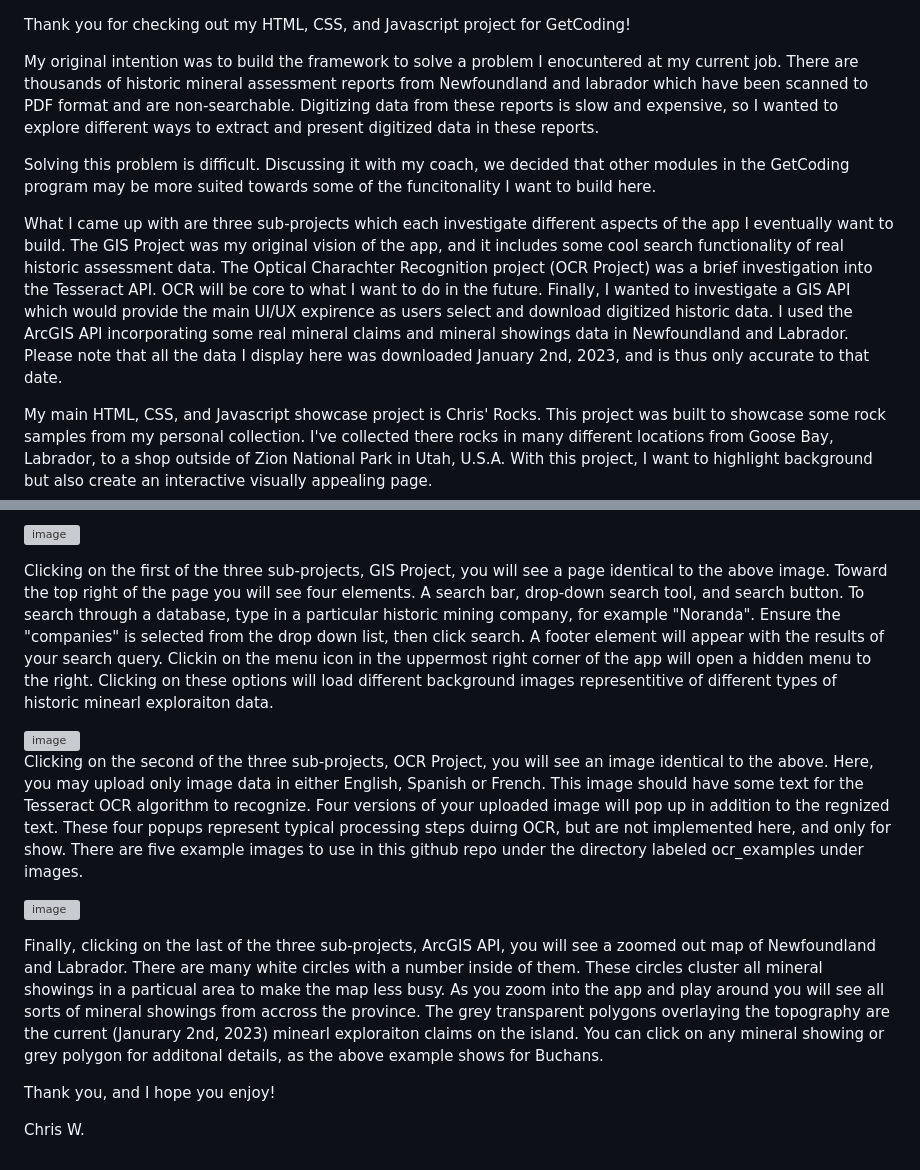
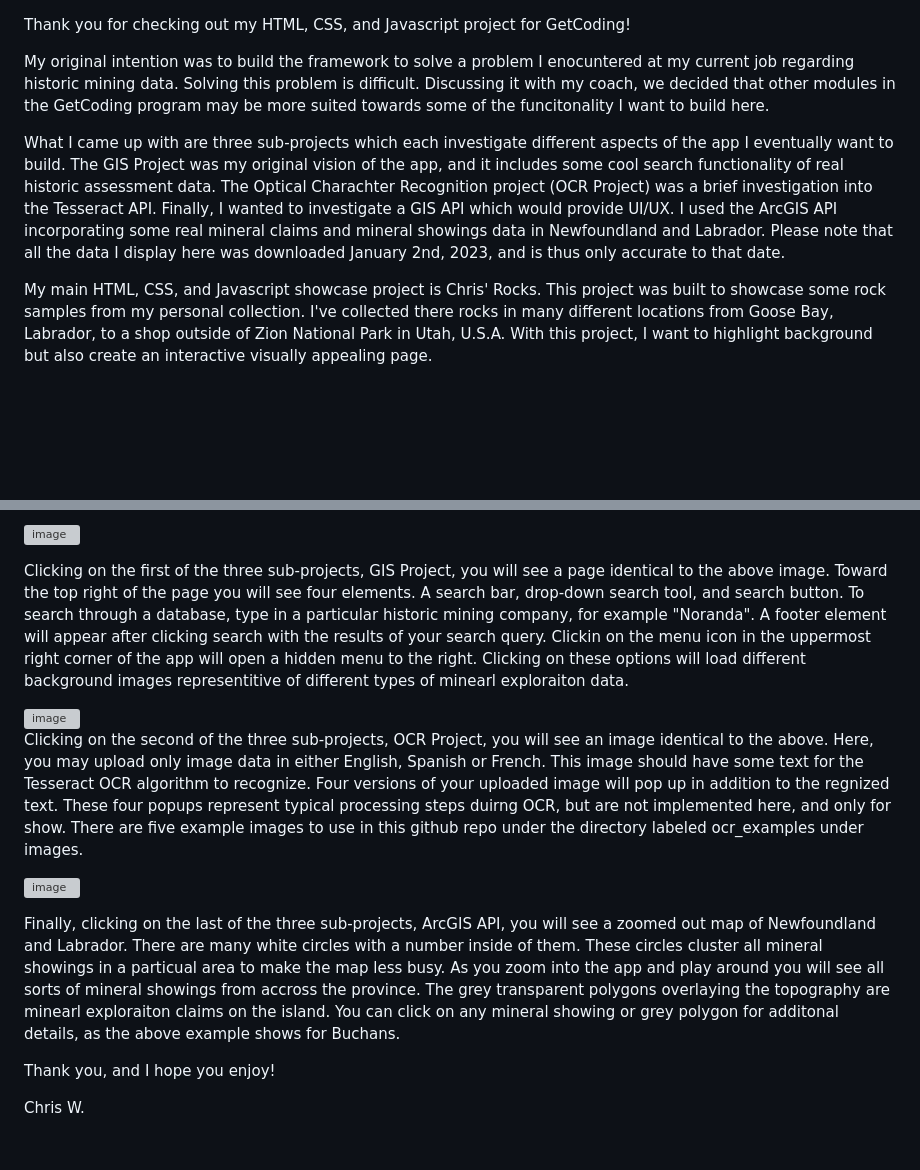
Before and after one commit to celw10/celw10.github.io, a Markdown page: README.md, 2 parts joined by grey strips. Rendered like a GitHub page; blank space fills up the shorter version; grey boxes are pictures that could not be loaded.

```diff
--- a/README.md
+++ b/README.md
@@ -1,10 +1,8 @@
 Thank you for checking out my HTML, CSS, and Javascript project for GetCoding!
 
-My original intention was to build the framework to solve a problem I enocuntered at my current job. There are thousands of historic mineral assessment reports from Newfoundland and labrador which have been scanned to PDF format and are non-searchable. Digitizing data from these reports is slow and expensive, so I wanted to explore different ways to extract and present digitized data in these reports.
+My original intention was to build the framework to solve a problem I enocuntered at my current job regarding historic mining data. Solving this problem is difficult. Discussing it with my coach, we decided that other modules in the GetCoding program may be more suited towards some of the funcitonality I want to build here.
 
-Solving this problem is difficult. Discussing it with my coach, we decided that other modules in the GetCoding program may be more suited towards some of the funcitonality I want to build here.
-
-What I came up with are three sub-projects which each investigate different aspects of the app I eventually want to build. The GIS Project was my original vision of the app, and it includes some cool search functionality of real historic assessment data. The Optical Charachter Recognition project (OCR Project) was a brief investigation into the Tesseract API. OCR will be core to what I want to do in the future. Finally, I wanted to investigate a GIS API which would provide the main UI/UX expirence as users select and download digitized historic data. I used the ArcGIS API incorporating some real mineral claims and mineral showings data in Newfoundland and Labrador. Please note that all the data I display here was downloaded January 2nd, 2023, and is thus only accurate to that date.
+What I came up with are three sub-projects which each investigate different aspects of the app I eventually want to build. The GIS Project was my original vision of the app, and it includes some cool search functionality of real historic assessment data. The Optical Charachter Recognition project (OCR Project) was a brief investigation into the Tesseract API. Finally, I wanted to investigate a GIS API which would provide UI/UX. I used the ArcGIS API incorporating some real mineral claims and mineral showings data in Newfoundland and Labrador. Please note that all the data I display here was downloaded January 2nd, 2023, and is thus only accurate to that date.
 
 My main HTML, CSS, and Javascript showcase project is Chris' Rocks. This project was built to showcase some rock samples from my personal collection. I've collected there rocks in many different locations from Goose Bay, Labrador, to a shop outside of Zion National Park in Utah, U.S.A. With this project, I want to highlight background but also create an interactive visually appealing page.
 
@@ -14,7 +12,7 @@ Navigation for Chris' Rocks is shown above. If you hover over the rock type imag
 
 ![image](https://user-images.githubusercontent.com/34209214/223204427-04b30b6d-6bd4-4a66-82b5-7b56027cbd21.png)
 
-Clicking on the first of the three sub-projects, GIS Project, you will see a page identical to the above image. Toward the top right of the page you will see four elements. A search bar, drop-down search tool, and search button. To search through a database, type in a particular historic mining company, for example "Noranda". Ensure the "companies" is selected from the drop down list, then click search. A footer element will appear with the results of your search query. Clickin on the menu icon in the uppermost right corner of the app will open a hidden menu to the right. Clicking on these options will load different background images representitive of different types of historic minearl exploraiton data.
+Clicking on the first of the three sub-projects, GIS Project, you will see a page identical to the above image. Toward the top right of the page you will see four elements. A search bar, drop-down search tool, and search button. To search through a database, type in a particular historic mining company, for example "Noranda". A footer element will appear after clicking search with the results of your search query. Clickin on the menu icon in the uppermost right corner of the app will open a hidden menu to the right. Clicking on these options will load different background images representitive of different types of minearl exploraiton data.
 
 <img width="1259" alt="image" src="https://user-images.githubusercontent.com/34209214/223279537-042260c0-7233-4645-9db8-49b6abe427b4.png">
 
@@ -22,7 +20,7 @@ Clicking on the second of the three sub-projects, OCR Project, you will see an i
 
 ![image](https://user-images.githubusercontent.com/34209214/223206044-2e950705-db32-4b3d-b1f5-166a460893fc.png)
 
-Finally, clicking on the last of the three sub-projects, ArcGIS API, you will see a zoomed out map of Newfoundland and Labrador. There are many white circles with a number inside of them. These circles cluster all mineral showings in a particual area to make the map less busy. As you zoom into the app and play around you will see all sorts of mineral showings from accross the province. The grey transparent polygons overlaying the topography are the current (Janurary 2nd, 2023) minearl exploraiton claims on the island. You can click on any mineral showing or grey polygon for additonal details, as the above example shows for Buchans.
+Finally, clicking on the last of the three sub-projects, ArcGIS API, you will see a zoomed out map of Newfoundland and Labrador. There are many white circles with a number inside of them. These circles cluster all mineral showings in a particual area to make the map less busy. As you zoom into the app and play around you will see all sorts of mineral showings from accross the province. The grey transparent polygons overlaying the topography are minearl exploraiton claims on the island. You can click on any mineral showing or grey polygon for additonal details, as the above example shows for Buchans.
 
 Thank you, and I hope you enjoy!
 
```
